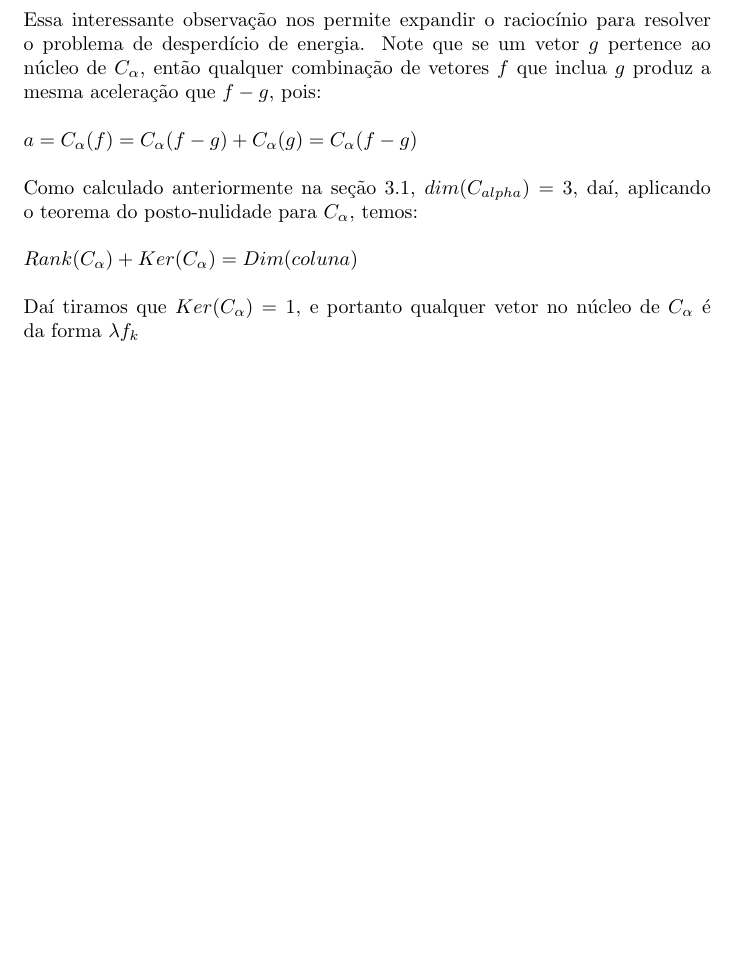
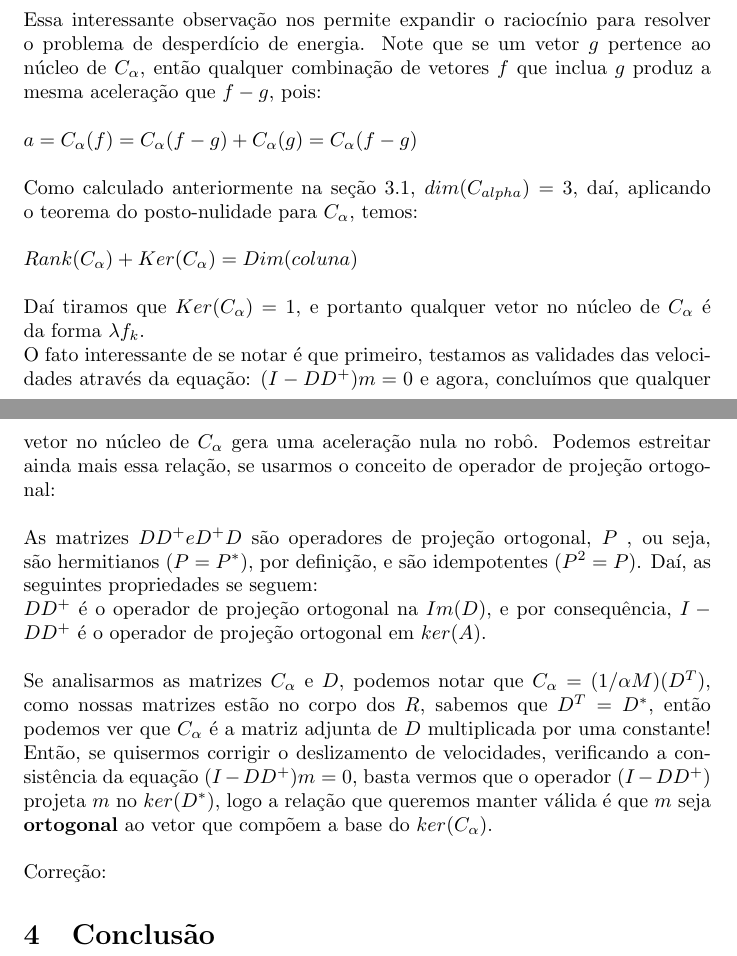
Before and after one commit to srmacario/alg_lin, a LaTeX document (main.tex): part of page 4 of 5 before the commit and two parts of pages 4 and 5 of 5 after it, the two joined at a grey line, cut so that both start at the same text, the shorter picture padded with empty space. Compiled offline with pdfLaTeX; a LaTeX package or settings file that is missing is left out.

Commit message:
macario 1 change energy saving

```diff
--- a/main.tex
+++ b/main.tex
@@ -96,7 +96,19 @@ produz a mesma aceleração que $f - g$, pois:\\
 \\ \\
 Como calculado anteriormente na seção 3.1, $dim(C_{alpha}) = 3$, daí, aplicando o teorema do posto-nulidade para $C_{\alpha}$, temos:
 \\  \\ $ Rank(C_{\alpha}) + Ker(C_{\alpha}) = Dim(coluna)$ \\ \\
-Daí tiramos que $Ker(C_{\alpha}) = 1 $, e portanto qualquer vetor no núcleo de $C_{\alpha}$ é da forma $\lambda f_{k}$
+Daí tiramos que $Ker(C_{\alpha}) = 1 $, e portanto qualquer vetor no núcleo de $C_{\alpha}$ é da forma $\lambda f_{k}$.
+\\ O fato interessante de se notar é que primeiro, testamos as validades das velocidades através da equação: $(I-DD^+)m = 0$
+e agora, concluímos que qualquer vetor no núcleo de $C_{\alpha}$ gera uma aceleração nula no robô. Podemos estreitar ainda mais essa relação,
+se usarmos o conceito de operador de projeção ortogonal:
+\\ \\ As matrizes $DD^+ e D^+D$ são operadores de projeção ortogonal, $P$ , ou seja, são hermitianos ($P = P^*$), por definição, e são idempotentes
+($P^2 = P$). Daí, as seguintes propriedades se seguem:
+\\ $DD^+$ é o operador de projeção ortogonal na $Im(D)$, e por consequência, $I - DD^+$ é o operador de projeção ortogonal em $ker(A)$.
+\\ \\ Se analisarmos as matrizes $C_{\alpha}$ e $D$, podemos notar que $C_{\alpha} = (1/{\alpha}M)(D^T)$, como nossas matrizes estão no corpo dos $R$, sabemos que $D^T = D^*$,
+então podemos ver que $C_{\alpha}$ é a matriz adjunta de $D$ multiplicada por uma constante!
+\\ Então, se quisermos corrigir o deslizamento de velocidades, verificando a consistência da equação $(I-DD^+)m = 0$, basta vermos que o operador $(I - DD^+)$ projeta $m$ no $ker(D^*)$,
+logo a relação que queremos manter válida é que $m$ seja \textbf{ortogonal} ao vetor que compõem a base do $ker(C_{\alpha})$.
+\\ \\ Correção:
+
 
 \section{Conclusão}
 
```
Also changed, not shown: main.pdf, 1 other file.
